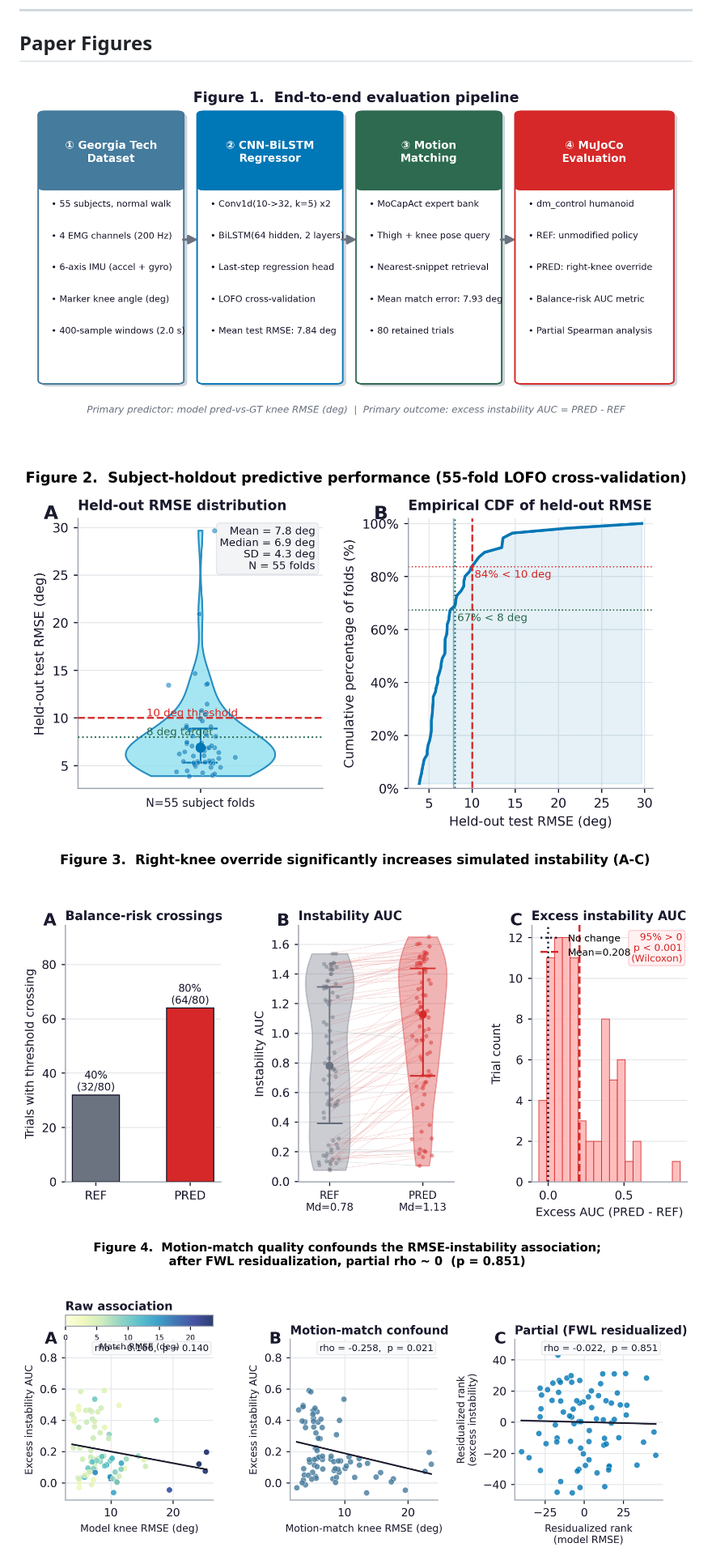
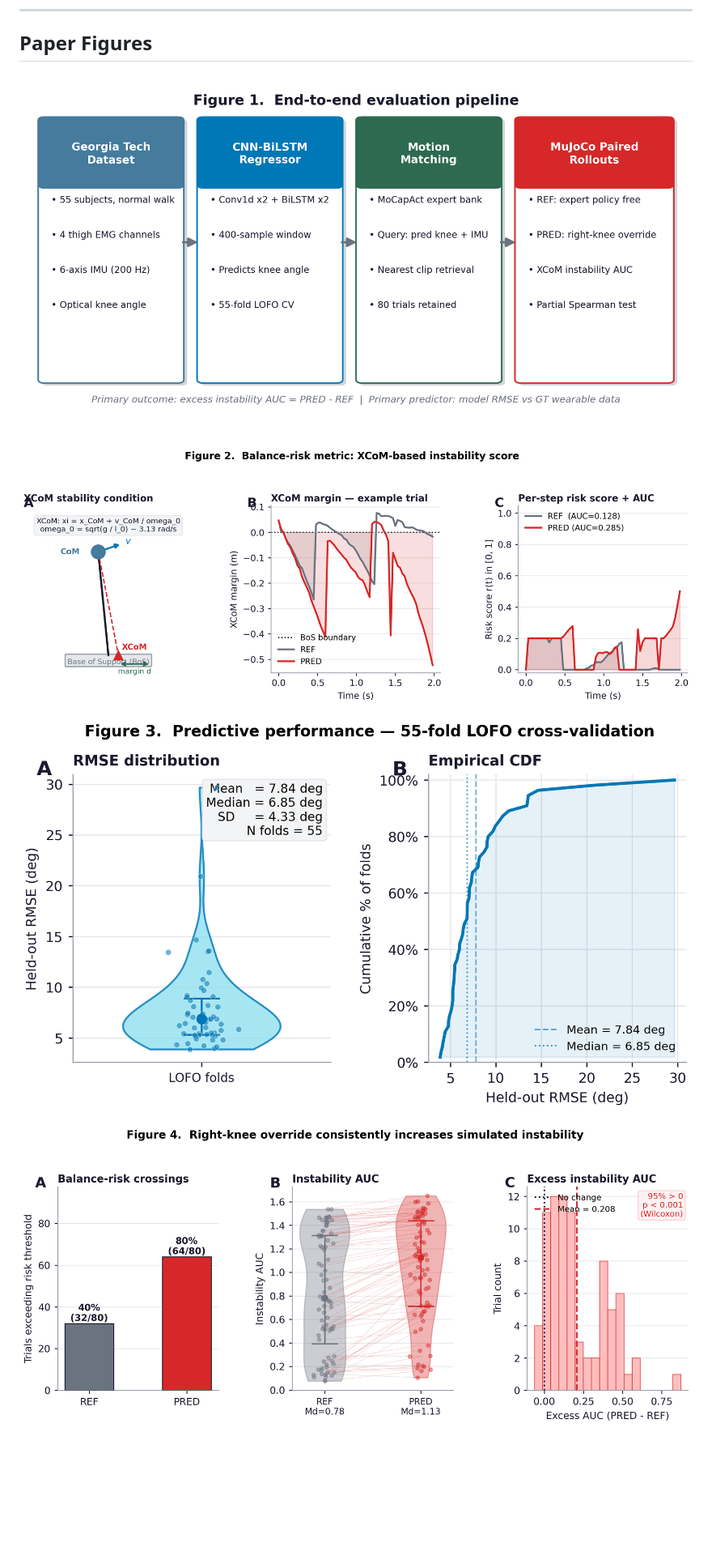
Before and after one commit to aoyun2/emg_tst, a Markdown page: README.md, the part around one of its changes. Shown at 81% size. Drawn GitHub-style; pictures changed too: figures/paper_native/fig1_pipeline_overview.png, figures/paper_native/fig2_balance_metric.png (added), figures/paper_native/fig3_prediction_performance.png (added); blank space fills up the shorter version.

```diff
--- a/README.md
+++ b/README.md
@@ -51,9 +51,9 @@ python -m analysis.make_paper_figures
 
 ![Figure 1: End-to-end evaluation pipeline](figures/paper_native/fig1_pipeline_overview.png)
 
-![Figure 2: Subject-holdout predictive performance](figures/paper_native/fig2_prediction_distribution.png)
+![Figure 2: XCoM balance-risk metric](figures/paper_native/fig2_balance_metric.png)
 
-![Figure 3: Physical simulation outcomes](figures/paper_native/fig3_simulation_outcomes.png)
+![Figure 3: Model prediction performance](figures/paper_native/fig3_prediction_performance.png)
 
-![Figure 4: Partial Spearman correlation analysis](figures/paper_native/fig4_correlation_confounding.png)
+![Figure 4: Simulation instability outcomes](figures/paper_native/fig4_simulation_outcomes.png)
 
```
Also changed, not shown: other parts of README.md (+1 -3 lines), figures/paper_native/captions.md (+41 -64 lines), paper_draft.md (+51 -51 lines), figures/paper_native/fig5_fwl_correlation.png (added), 3 other files.
